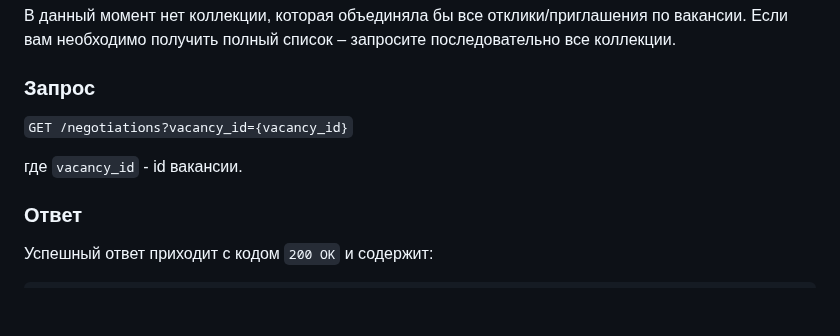
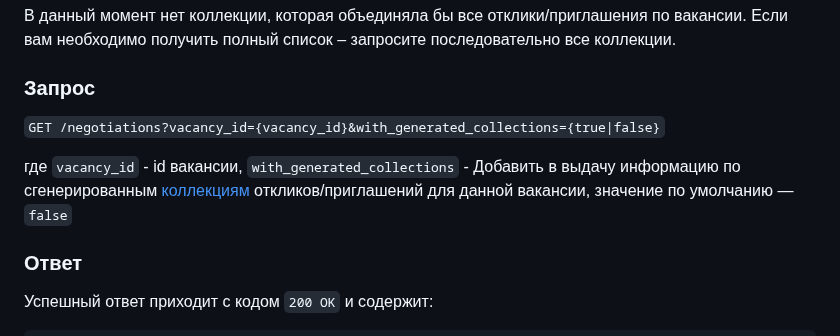
Before and after one commit to hhru/api, a Markdown page: docs/employer_negotiations.md, the part around the change. GitHub-like rendering; blank space fills up the shorter version.

Commit message:
Добавили флаг with_generated_collections для сгенерированных коллекций в откликах

```diff
--- a/docs/employer_negotiations.md
+++ b/docs/employer_negotiations.md
@@ -127,9 +127,9 @@
 
 ### Запрос
 
-`GET /negotiations?vacancy_id={vacancy_id}`
+`GET /negotiations?vacancy_id={vacancy_id}&with_generated_collections={true|false}`
 
-где `vacancy_id` - id вакансии.
+где `vacancy_id` - id вакансии, `with_generated_collections` - Добавить в выдачу информацию по сгенерированным [коллекциям](#term-collection) откликов/приглашений для данной вакансии, значение по умолчанию — `false`
 
 <a name="collections_response"></a>
 ### Ответ
```
Also changed, not shown: docs_eng/employer_negotiations.md (+2 -2 lines).
